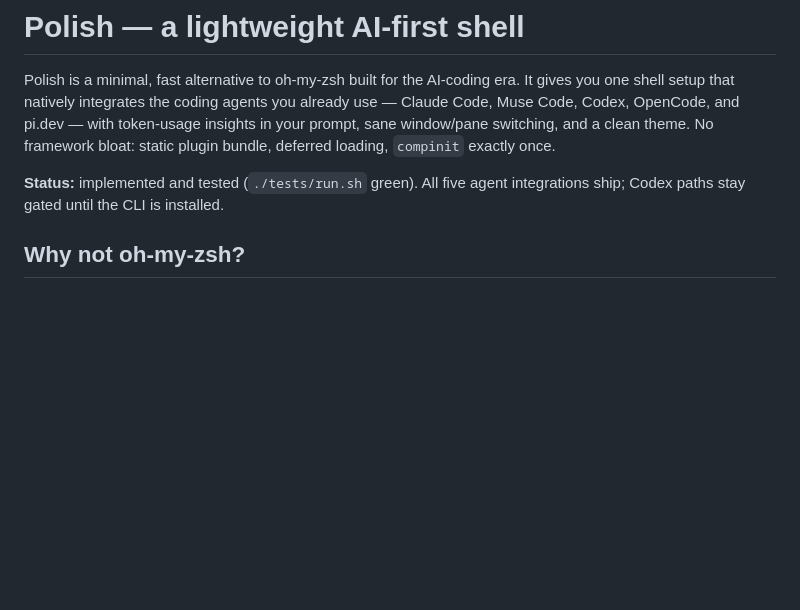
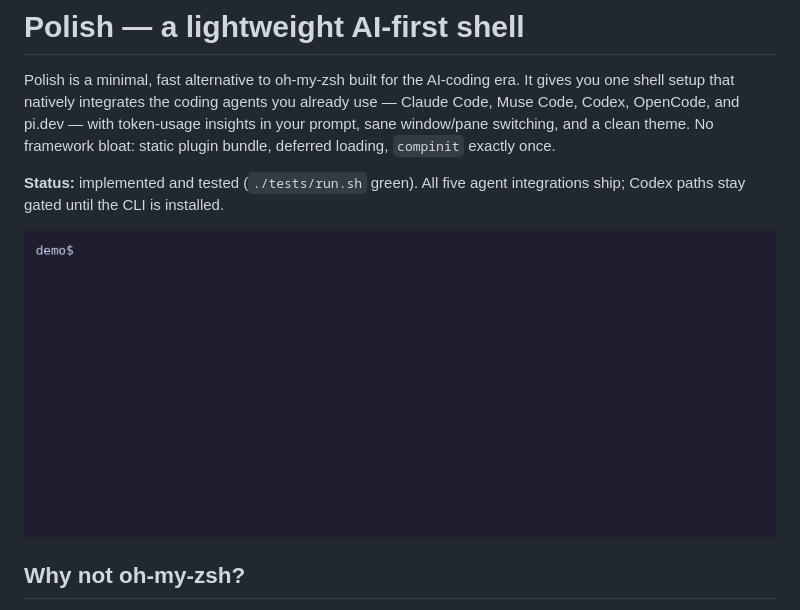
Before and after one commit to nitishagar/polish, a Markdown page: README.md, the part around the change. Rendered like a GitHub page; pictures changed too: docs/demo.gif (added); blank space fills up the shorter version.

Commit message:
Add session demo GIF to README and docs site

```diff
--- a/README.md
+++ b/README.md
@@ -9,6 +9,8 @@ clean theme. No framework bloat: static plugin bundle, deferred loading,
 
 **Status:** implemented and tested (`./tests/run.sh` green). All five agent
 integrations ship; Codex paths stay gated until the CLI is installed.
+
+![Polish session demo](docs/demo.gif)
 
 ## Why not oh-my-zsh?
 
```
Also changed, not shown: 1 other file.
